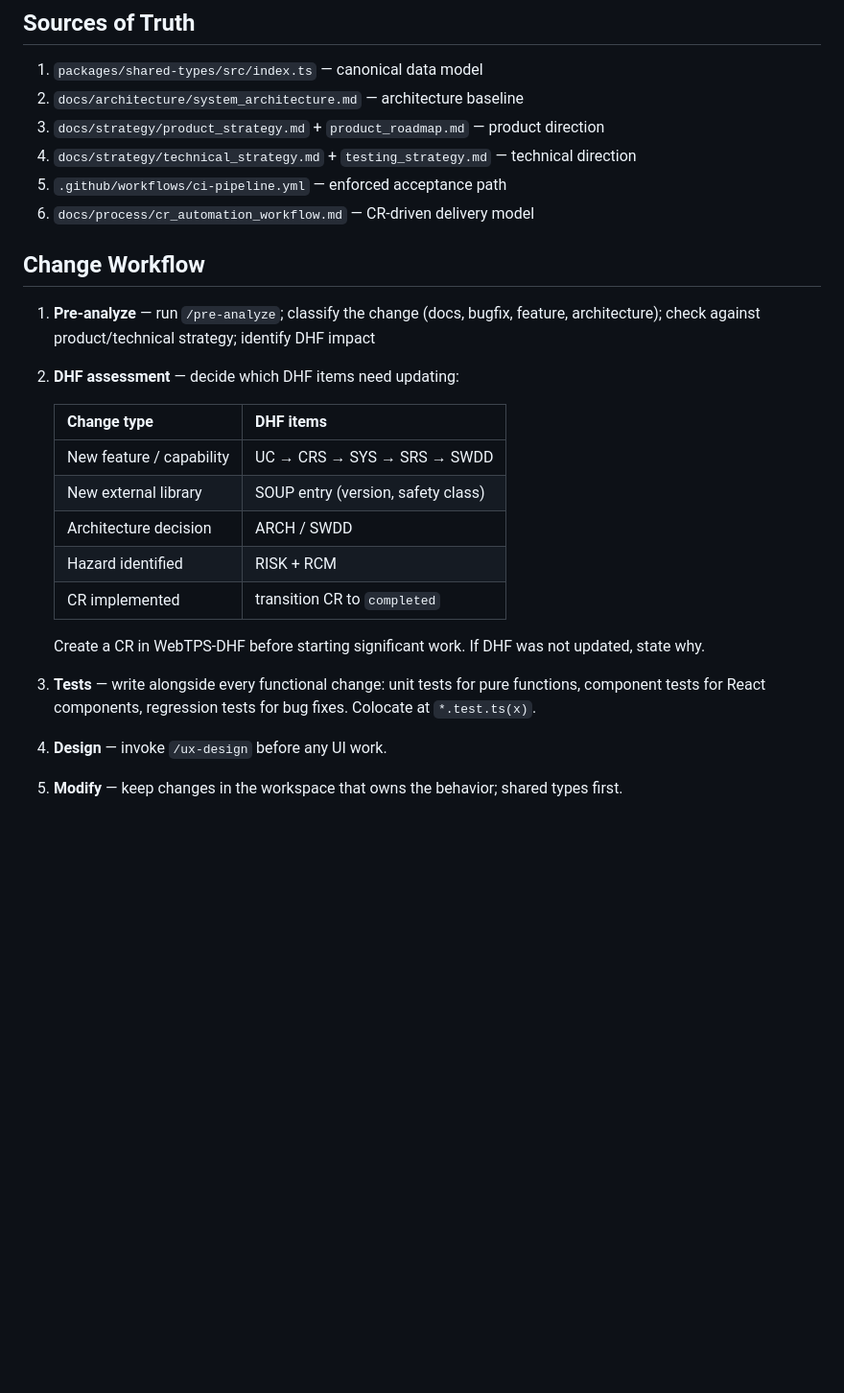
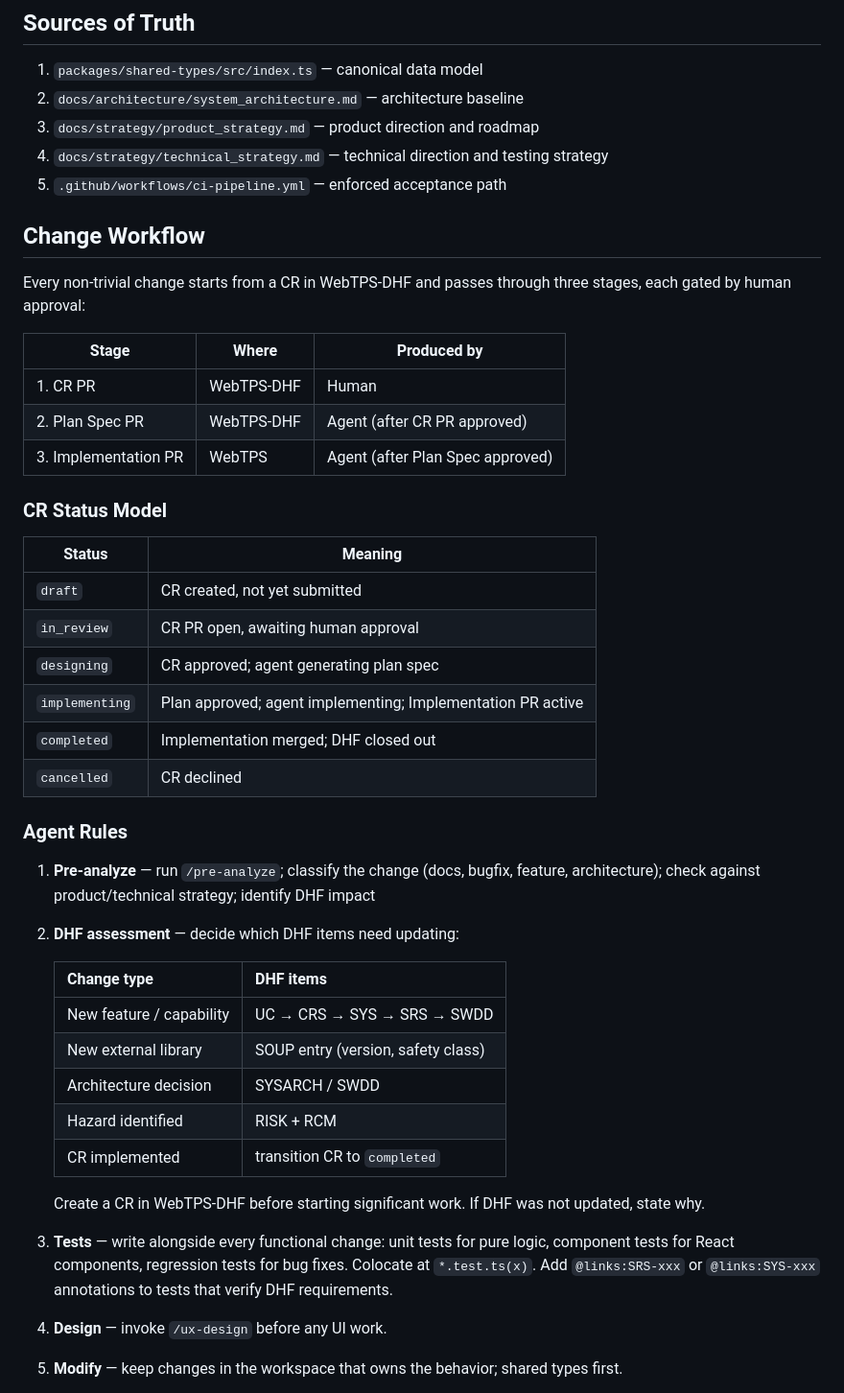
Before and after one commit to itercharles/ContourLab, a Markdown page: CLAUDE.md, the part around one of its changes. Shown at 96% size. Drawn GitHub-style; blank space fills up the shorter version.

```diff
--- a/CLAUDE.md
+++ b/CLAUDE.md
@@ -49,29 +49,51 @@ pnpm -r build                             # build all workspaces
 
 1. `packages/shared-types/src/index.ts` — canonical data model
 2. `docs/architecture/system_architecture.md` — architecture baseline
-3. `docs/strategy/product_strategy.md` + `product_roadmap.md` — product direction
-4. `docs/strategy/technical_strategy.md` + `testing_strategy.md` — technical direction
+3. `docs/strategy/product_strategy.md` — product direction and roadmap
+4. `docs/strategy/technical_strategy.md` — technical direction and testing strategy
 5. `.github/workflows/ci-pipeline.yml` — enforced acceptance path
-6. `docs/process/cr_automation_workflow.md` — CR-driven delivery model
 
 ## Change Workflow
+
+Every non-trivial change starts from a CR in WebTPS-DHF and passes through three stages,
+each gated by human approval:
+
+| Stage | Where | Produced by |
+|---|---|---|
+| 1. CR PR | WebTPS-DHF | Human |
+| 2. Plan Spec PR | WebTPS-DHF | Agent (after CR PR approved) |
+| 3. Implementation PR | WebTPS | Agent (after Plan Spec approved) |
+
+### CR Status Model
+
+| Status | Meaning |
+|---|---|
+| `draft` | CR created, not yet submitted |
+| `in_review` | CR PR open, awaiting human approval |
+| `designing` | CR approved; agent generating plan spec |
+| `implementing` | Plan approved; agent implementing; Implementation PR active |
+| `completed` | Implementation merged; DHF closed out |
+| `cancelled` | CR declined |
+
+### Agent Rules
 
 1. **Pre-analyze** — run `/pre-analyze`; classify the change (docs, bugfix, feature,
    architecture); check against product/technical strategy; identify DHF impact
 2. **DHF assessment** — decide which DHF items need updating:
 
-   | Change type              | DHF items                          |
-   |--------------------------|------------------------------------|
-   | New feature / capability | UC → CRS → SYS → SRS → SWDD        |
-   | New external library     | SOUP entry (version, safety class) |
-   | Architecture decision    | ARCH / SWDD                        |
-   | Hazard identified        | RISK + RCM                         |
-   | CR implemented           | transition CR to `completed`       |
+   | Change type              | DHF items                           |
+   |--------------------------|-------------------------------------|
+   | New feature / capability | UC → CRS → SYS → SRS → SWDD         |
+   | New external library     | SOUP entry (version, safety class)  |
+   | Architecture decision    | SYSARCH / SWDD                      |
+   | Hazard identified        | RISK + RCM                          |
+   | CR implemented           | transition CR to `completed`        |
 
    Create a CR in WebTPS-DHF before starting significant work. If DHF was not updated, state why.
 
-3. **Tests** — write alongside every functional change: unit tests for pure functions, component
+3. **Tests** — write alongside every functional change: unit tests for pure logic, component
    tests for React components, regression tests for bug fixes. Colocate at `*.test.ts(x)`.
+   Add `@links:SRS-xxx` or `@links:SYS-xxx` annotations to tests that verify DHF requirements.
 4. **Design** — invoke `/ux-design` before any UI work.
 5. **Modify** — keep changes in the workspace that owns the behavior; shared types first.
 6. **Validate locally**:
```
Also changed, not shown: other parts of CLAUDE.md (+7 -1 lines), README.md (+35 -0 lines), docs/process/cr_automation_workflow.md (deleted, +0 -247 lines).
